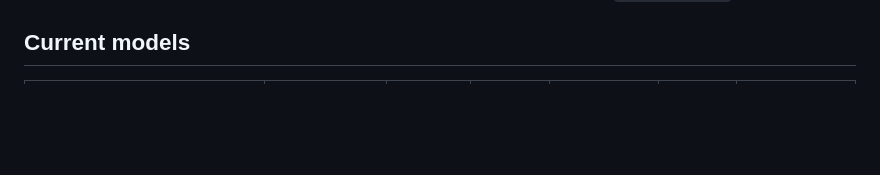
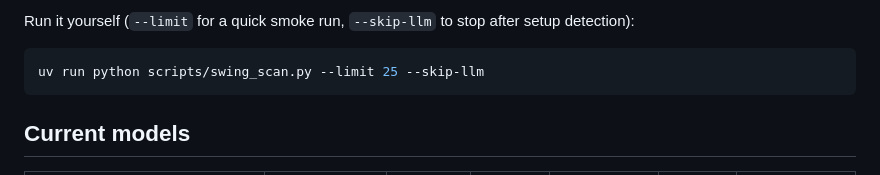
Before and after one commit to VanKyle00/trading-models, a Markdown page: README.md, the part around one of its changes. GitHub-like rendering; blank space fills up the shorter version.

````diff
--- a/README.md
+++ b/README.md
@@ -111,3 +157,9 @@ Full steps and the persistent-cache notes are in [`docs/DEPLOY.md`](docs/DEPLOY.
+Run it yourself (`--limit` for a quick smoke run, `--skip-llm` to stop after
+setup detection):
+
+```bash
+uv run python scripts/swing_scan.py --limit 25 --skip-llm
+```
 
 ## Current models
 
````
Also changed, not shown: other parts of README.md (+46 -0 lines), docs/assets/scans.png (added).
